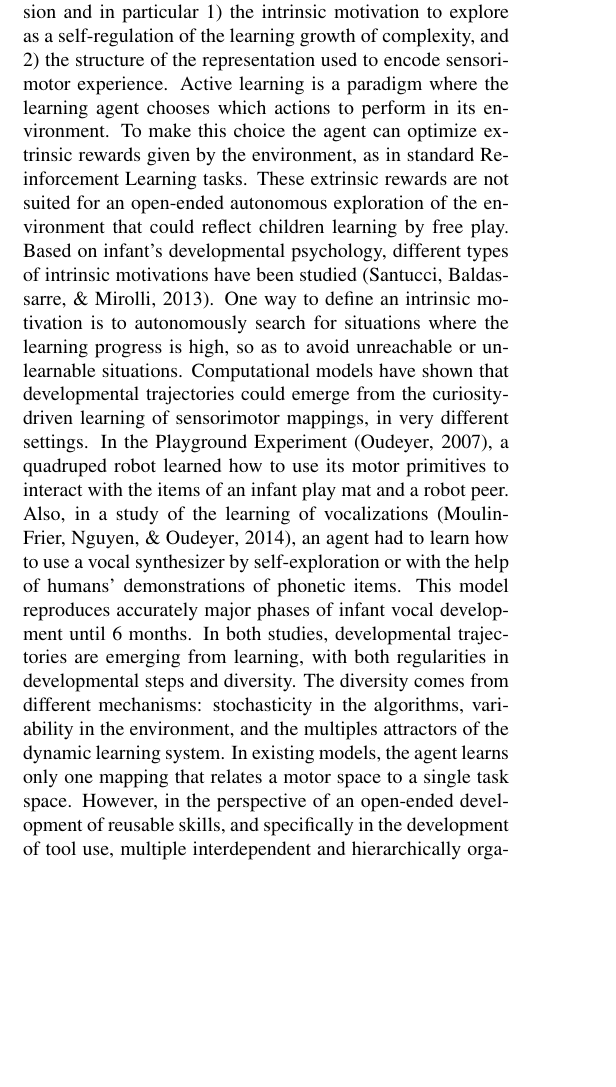
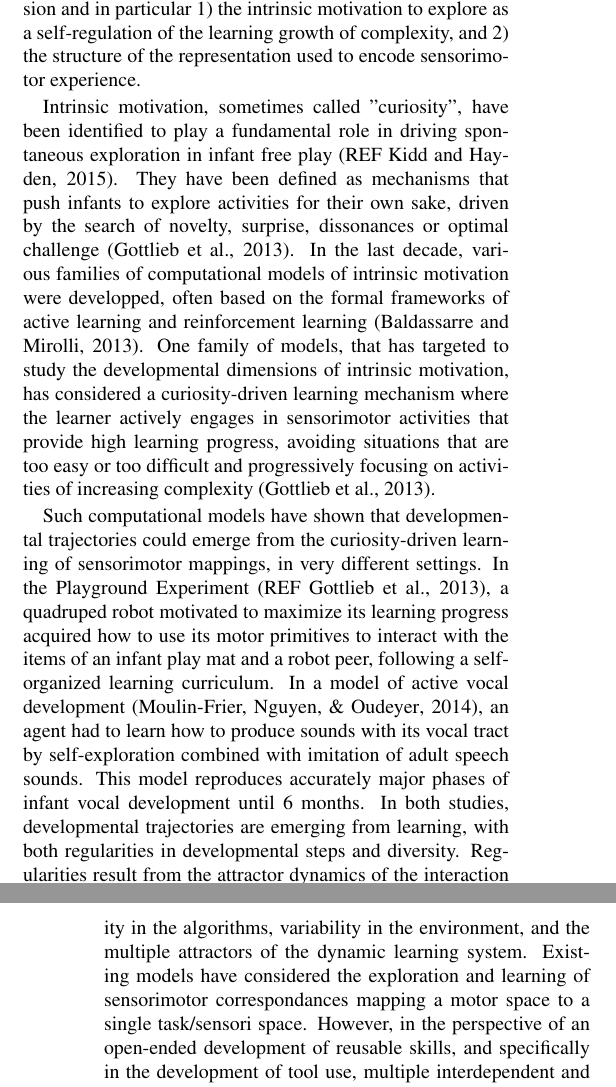
Before and after one commit to oudeyer/PhD, a LaTeX paper (cogsci2016/paper.tex): part of one column of page 1 of 7 before the commit and two parts of the columns of pages 1 and 2 of 7 after it, the two joined at a grey line, cut so that both start at the same text, the shorter picture padded with empty space. Compiled offline with pdfLaTeX.

Commit message:
Update paper.tex
updates of the introduction

```diff
--- a/cogsci2016/paper.tex
+++ b/cogsci2016/paper.tex
@@ -89,19 +89,20 @@ curiosity-driven learning; tool use; goal babbling; overlapping waves; developme
 	We hypothesize that several mechanisms play a role in the structure of this behavioural progression and in particular
 	1) the intrinsic motivation to explore as a self-regulation of the learning growth of complexity, and
 	2) the structure of the representation used to encode sensorimotor experience.
-	Active learning is a paradigm where the learning agent chooses which actions to perform in its environment.
-	To make this choice the agent can optimize extrinsic rewards given by the environment, as in standard Reinforcement Learning tasks.
-	These extrinsic rewards are not suited for an open-ended autonomous exploration of the environment that could reflect children learning by free play.
-	Based on infant's developmental psychology, different types of intrinsic motivations have been studied \cite{santucci2013}.
-	One way to define an intrinsic motivation is to autonomously search for situations where the learning progress is high, so as to avoid unreachable or unlearnable situations.
-	Computational models have shown that developmental trajectories could emerge from the curiosity-driven learning of sensorimotor mappings, in very different settings.
-	In the Playground Experiment \cite{oudeyer_what_2007}, a quadruped robot learned how to use its motor primitives to interact with the items of an infant play mat and a robot peer.
-	Also, in a study of the learning of vocalizations \cite{moulin-frier_self-organization_2014}, an agent had to learn how to
-	use a vocal synthesizer by self-exploration or with the help of humans' demonstrations of phonetic items.
+
+	Intrinsic motivation, sometimes called "curiosity", have been identified to play a fundamental role in driving spontaneous exploration in infant free play (REF Kidd and Hayden, 2015).
+They have been defined as mechanisms that push infants to explore activities for their own sake, driven by the search of novelty, surprise, dissonances or optimal challenge (Gottlieb et al., 2013).
+In the last decade, various families of computational models of intrinsic motivation were developped, often based on the formal frameworks of active learning and reinforcement learning (Baldassarre and Mirolli, 2013). One family of models, that has targeted to study the developmental dimensions of intrinsic motivation, has considered a curiosity-driven learning mechanism where
+the learner actively engages in sensorimotor activities that provide high learning progress, avoiding situations that are too easy or too difficult and progressively focusing on activities of increasing complexity (Gottlieb et al., 2013).
+
+	Such computational models have shown that developmental trajectories could emerge from the curiosity-driven learning of sensorimotor mappings, in very different settings.
+	In the Playground Experiment (REF Gottlieb et al., 2013), a quadruped robot motivated to maximize its learning progress acquired how to use its motor primitives to interact with the items of an infant play mat and a robot peer, following a self-organized learning curriculum.
+	In a model of active vocal development \cite{moulin-frier_self-organization_2014}, an agent had to learn how to
+	produce sounds with its vocal tract by self-exploration combined with imitation of adult speech sounds.
 	This model reproduces accurately major phases of infant vocal development until $6$ months.
-	In both studies, developmental trajectories are emerging from learning, with both regularities in developmental steps and diversity.
-	The diversity comes from different mechanisms: stochasticity in the algorithms, variability in the environment, and the multiples attractors of the dynamic learning system.
-	In existing models, the agent learns only one mapping that relates a motor space to a single task space.
+	In both studies, developmental trajectories are emerging from learning, with both regularities in developmental steps and diversity. Regularities result from the attractor dynamics of the interaction between motivated learning, the body and the environment.
+	The diversity comes from different mechanisms: stochasticity in the algorithms, variability in the environment, and the multiple attractors of the dynamic learning system.
+	Existing models have considered the exploration and learning of sensorimotor correspondances mapping a motor space to a single task/sensori space.
 	However, in the perspective of an open-ended development of reusable skills, and specifically in the development of tool use, multiple interdependent and hierarchically organized task spaces should be available to the agent.
 	For instance, using a tool to act upon an object could make use of previously explored parameterized interaction with the tool.
 
```
